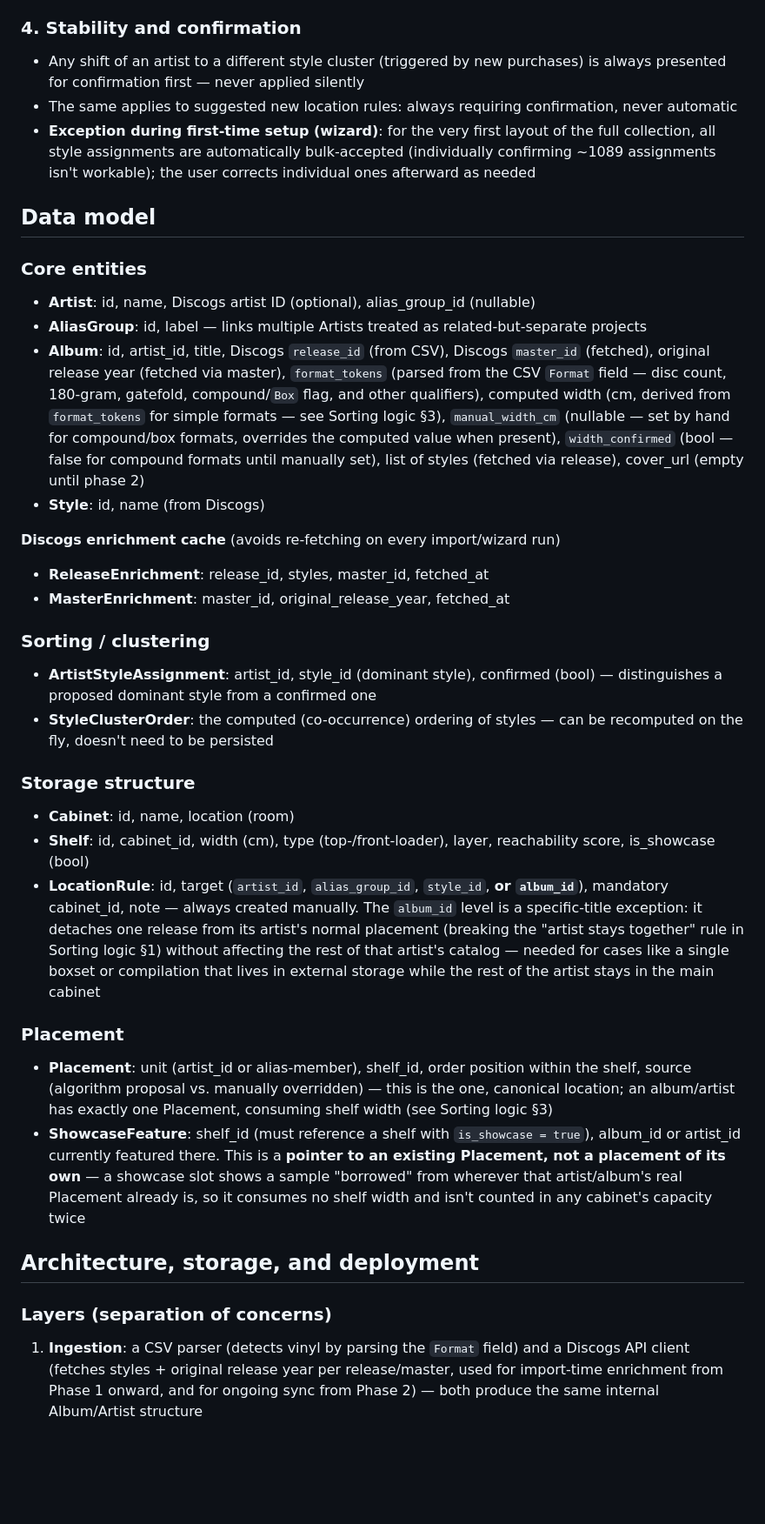
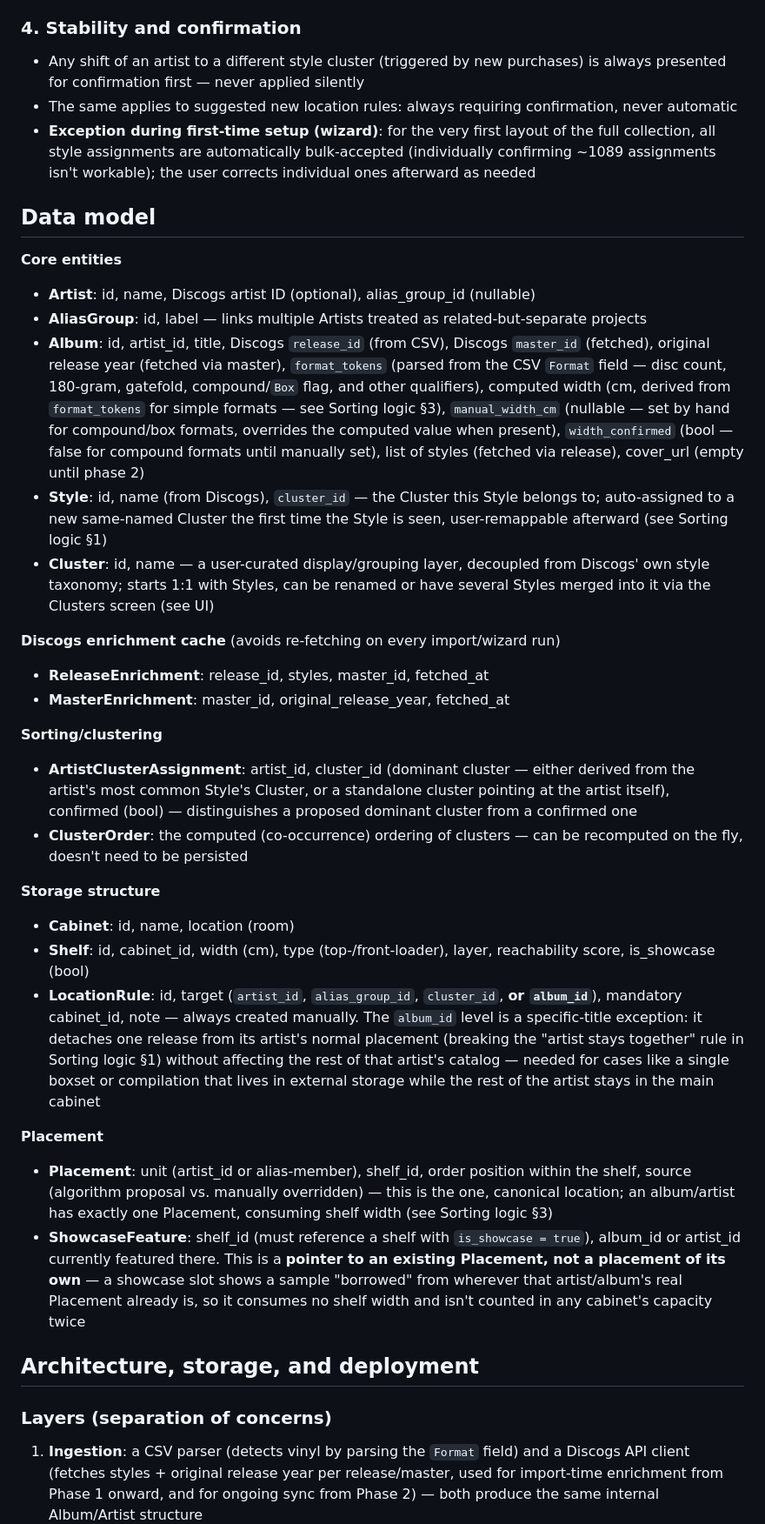
Before and after one commit to mark-me/sleeve-shelf, a Markdown page: docs/requirements.md, the part around one of its changes. Shown at 87% size. Drawn GitHub-style; blank space fills up the shorter version.

```diff
--- a/docs/requirements.md
+++ b/docs/requirements.md
@@ -89,44 +87,38 @@
 - Reachability only plays a role through the explicit, manually configured location rules — not as a general rule for popular/frequently-picked artists
 
 ### 4. Stability and confirmation
-
 - Any shift of an artist to a different style cluster (triggered by new purchases) is always presented for confirmation first — never applied silently
 - The same applies to suggested new location rules: always requiring confirmation, never automatic
 - **Exception during first-time setup (wizard)**: for the very first layout of the full collection, all style assignments are automatically bulk-accepted (individually confirming ~1089 assignments isn't workable); the user corrects individual ones afterward as needed
 
 ## Data model
 
-### Core entities
-
+**Core entities**
 - **Artist**: id, name, Discogs artist ID (optional), alias_group_id (nullable)
 - **AliasGroup**: id, label — links multiple Artists treated as related-but-separate projects
 - **Album**: id, artist_id, title, Discogs `release_id` (from CSV), Discogs `master_id` (fetched), original release year (fetched via master), `format_tokens` (parsed from the CSV `Format` field — disc count, 180-gram, gatefold, compound/`Box` flag, and other qualifiers), computed width (cm, derived from `format_tokens` for simple formats — see Sorting logic §3), `manual_width_cm` (nullable — set by hand for compound/box formats, overrides the computed value when present), `width_confirmed` (bool — false for compound formats until manually set), list of styles (fetched via release), cover_url (empty until phase 2)
-- **Style**: id, name (from Discogs)
+- **Style**: id, name (from Discogs), `cluster_id` — the Cluster this Style belongs to; auto-assigned to a new same-named Cluster the first time the Style is seen, user-remappable afterward (see Sorting logic §1)
+- **Cluster**: id, name — a user-curated display/grouping layer, decoupled from Discogs' own style taxonomy; starts 1:1 with Styles, can be renamed or have several Styles merged into it via the Clusters screen (see UI)
 
 **Discogs enrichment cache** (avoids re-fetching on every import/wizard run)
-
 - **ReleaseEnrichment**: release_id, styles, master_id, fetched_at
 - **MasterEnrichment**: master_id, original_release_year, fetched_at
 
-### Sorting / clustering
+**Sorting/clustering**
+- **ArtistClusterAssignment**: artist_id, cluster_id (dominant cluster — either derived from the artist's most common Style's Cluster, or a standalone cluster pointing at the artist itself), confirmed (bool) — distinguishes a proposed dominant cluster from a confirmed one
+- **ClusterOrder**: the computed (co-occurrence) ordering of clusters — can be recomputed on the fly, doesn't need to be persisted
 
-- **ArtistStyleAssignment**: artist_id, style_id (dominant style), confirmed (bool) — distinguishes a proposed dominant style from a confirmed one
-- **StyleClusterOrder**: the computed (co-occurrence) ordering of styles — can be recomputed on the fly, doesn't need to be persisted
-
-### Storage structure
-
+**Storage structure**
 - **Cabinet**: id, name, location (room)
 - **Shelf**: id, cabinet_id, width (cm), type (top-/front-loader), layer, reachability score, is_showcase (bool)
-- **LocationRule**: id, target (`artist_id`, `alias_group_id`, `style_id`, **or `album_id`**), mandatory cabinet_id, note — always created manually. The `album_id` level is a specific-title exception: it detaches one release from its artist's normal placement (breaking the "artist stays together" rule in Sorting logic §1) without affecting the rest of that artist's catalog — needed for cases like a single boxset or compilation that lives in external storage while the rest of the artist stays in the main cabinet
+- **LocationRule**: id, target (`artist_id`, `alias_group_id`, `cluster_id`, **or `album_id`**), mandatory cabinet_id, note — always created manually. The `album_id` level is a specific-title exception: it detaches one release from its artist's normal placement (breaking the "artist stays together" rule in Sorting logic §1) without affecting the rest of that artist's catalog — needed for cases like a single boxset or compilation that lives in external storage while the rest of the artist stays in the main cabinet
 
-### Placement
-
+**Placement**
 - **Placement**: unit (artist_id or alias-member), shelf_id, order position within the shelf, source (algorithm proposal vs. manually overridden) — this is the one, canonical location; an album/artist has exactly one Placement, consuming shelf width (see Sorting logic §3)
 - **ShowcaseFeature**: shelf_id (must reference a shelf with `is_showcase = true`), album_id or artist_id currently featured there. This is a **pointer to an existing Placement, not a placement of its own** — a showcase slot shows a sample "borrowed" from wherever that artist/album's real Placement already is, so it consumes no shelf width and isn't counted in any cabinet's capacity twice
 
 ## Architecture, storage, and deployment
 
 ### Layers (separation of concerns)
-
 1. **Ingestion**: a CSV parser (detects vinyl by parsing the `Format` field) and a Discogs API client (fetches styles + original release year per release/master, used for import-time enrichment from Phase 1 onward, and for ongoing sync from Phase 2) — both produce the same internal Album/Artist structure
 2. **Domain**: the entities above, as plain domain objects, independent of storage
```
Also changed, not shown: other parts of docs/requirements.md (+20 -32 lines).
